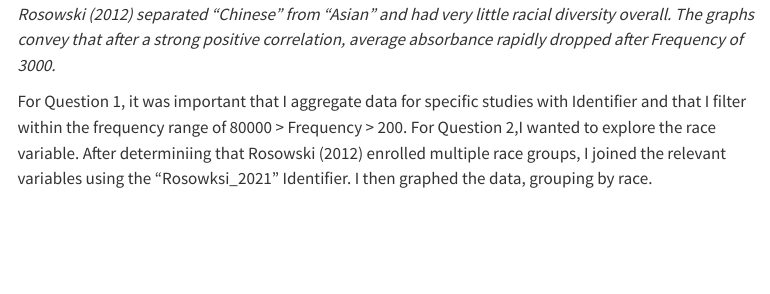
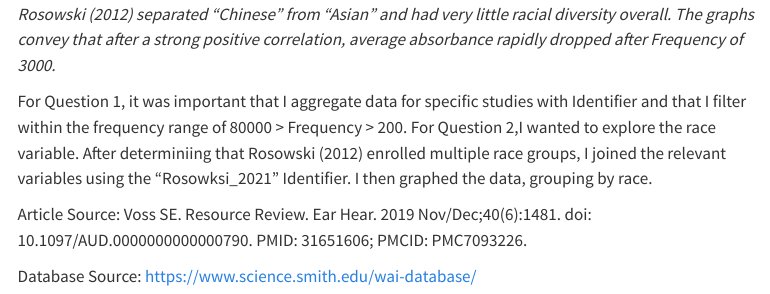
Before and after one commit to natbk23/nataliesite, a Quarto document (sql_audio.qmd): the page in a window 1100 px wide, from 4480 px down. Rendered offline with R 4.5, knitr and Pandoc in place of Quarto, with nearby package versions; some code elsewhere in the file could not run offline; menus at the side of the page are left out; long lines of code are wrapped.

Commit message:
all done now! (sources)

```diff
--- a/sql_audio.qmd
+++ b/sql_audio.qmd
@@ -216,3 +216,7 @@ q2_graph |>
 *Because data was identical across races, I used facet_wrap to isolate the graphs by Race. Interestingly, Rosowski (2012) separated "Chinese" from "Asian" and had very little racial diversity overall. The graphs convey that after a strong positive correlation, average absorbance rapidly dropped after Frequency of 3000.*
 
 For Question 1, it was important that I aggregate data for specific studies with Identifier and that I filter within the frequency range of 80000 \> Frequency \> 200. For Question 2,I wanted to explore the race variable. After determiniing that Rosowski (2012) enrolled multiple race groups, I joined the relevant variables using the "Rosowksi_2021" Identifier. I then graphed the data, grouping by race.
+
+Article Source: Voss SE. Resource Review. Ear Hear. 2019 Nov/Dec;40(6):1481. doi: 10.1097/AUD.0000000000000790. PMID: 31651606; PMCID: PMC7093226.
+
+Database Source: <https://www.science.smith.edu/wai-database/>
```
Also changed, not shown: docs/search.json, 1 other file.
